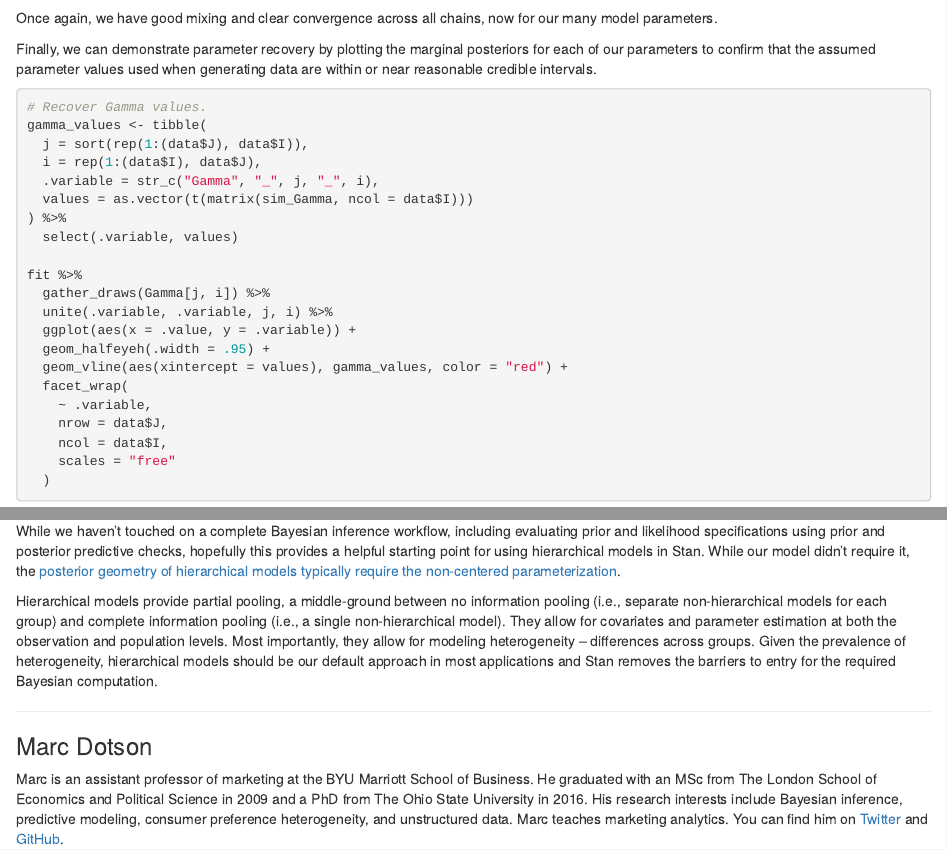
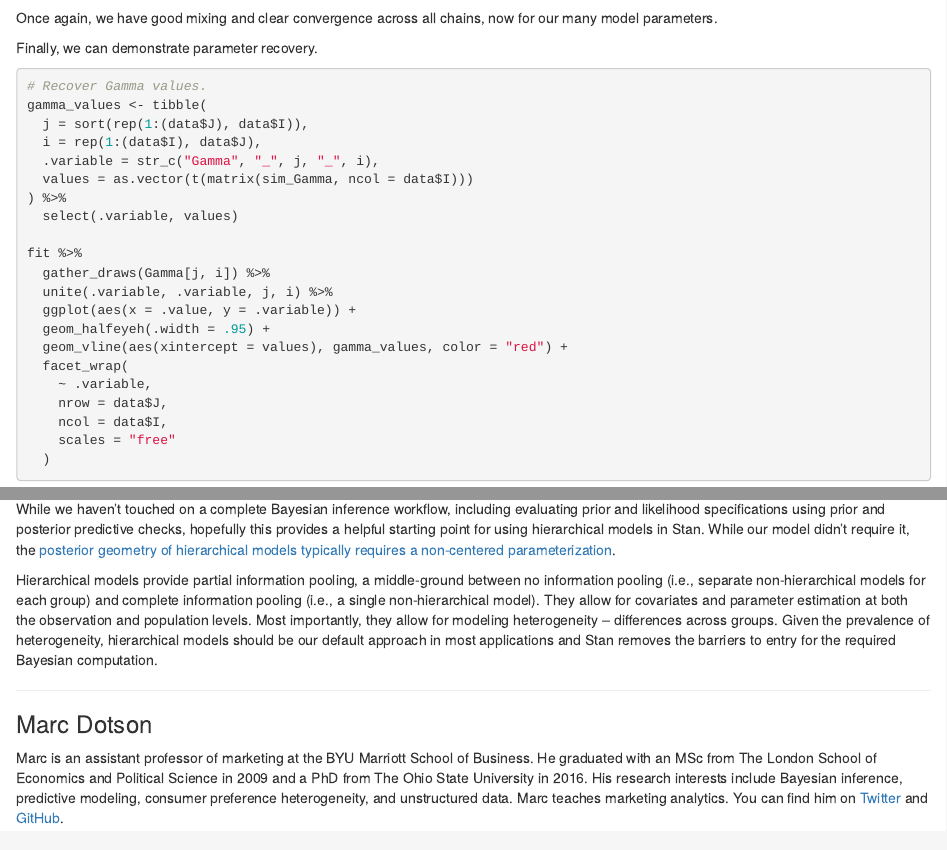
Before and after one commit to marcdotson/old-blog, an R Markdown document (content/post/stan-hierarchical/index.Rmd): the page in a window 1100 px wide, from 12370 px down before the commit and from 12330 px down after it, so that both start at the same text, and a second part further down, joined at a grey line. Rendered offline with R 4.5, knitr and Pandoc, with nearby package versions; the code chunks are not run, so their results and figures are left out.

Commit message:
Final commit

````diff
--- a/content/post/stan-hierarchical/index.Rmd
+++ b/content/post/stan-hierarchical/index.Rmd
@@ -653,7 +651,7 @@ fit %>%
 
 Once again, we have good mixing and clear convergence across all chains, now for our many model parameters.
 
-Finally, we can demonstrate parameter recovery by plotting the marginal posteriors for each of our parameters to confirm that the assumed parameter values used when generating data are within or near reasonable credible intervals.
+Finally, we can demonstrate parameter recovery.
 
 ```{r marginals-02a, eval=FALSE}
 # Recover Gamma values.
@@ -731,9 +729,9 @@ All the assumed hyperparameter and parameter values have been recovered by the m
 
 ## Final thoughts
 
-While we haven't touched on a complete Bayesian inference workflow, including evaluating prior and likelihood specifications using prior and posterior predictive checks, hopefully this provides a helpful starting point for using hierarchical models in Stan. While our model didn't require it, the [posterior geometry of hierarchical models typically require the non-centered parameterization](https://arxiv.org/abs/1312.0906).
+While we haven't touched on a complete Bayesian inference workflow, including evaluating prior and likelihood specifications using prior and posterior predictive checks, hopefully this provides a helpful starting point for using hierarchical models in Stan. While our model didn't require it, the [posterior geometry of hierarchical models typically requires a non-centered parameterization](https://arxiv.org/abs/1312.0906).
 
-Hierarchical models provide partial pooling, a middle-ground between no information pooling (i.e., separate non-hierarchical models for each group) and complete information pooling (i.e., a single non-hierarchical model). They allow for covariates and parameter estimation at both the observation and population levels. Most importantly, they allow for modeling heterogeneity -- differences across groups. Given the prevalence of heterogeneity, hierarchical models should be our default approach in most applications and Stan removes the barriers to entry for the required Bayesian computation.
+Hierarchical models provide partial information pooling, a middle-ground between no information pooling (i.e., separate non-hierarchical models for each group) and complete information pooling (i.e., a single non-hierarchical model). They allow for covariates and parameter estimation at both the observation and population levels. Most importantly, they allow for modeling heterogeneity -- differences across groups. Given the prevalence of heterogeneity, hierarchical models should be our default approach in most applications and Stan removes the barriers to entry for the required Bayesian computation.
 
 -----
 
````
Also changed, not shown: content/post/stan-hierarchical/index.html, content/post/stan-hierarchical/index.Rmd (8 more changed lines).
